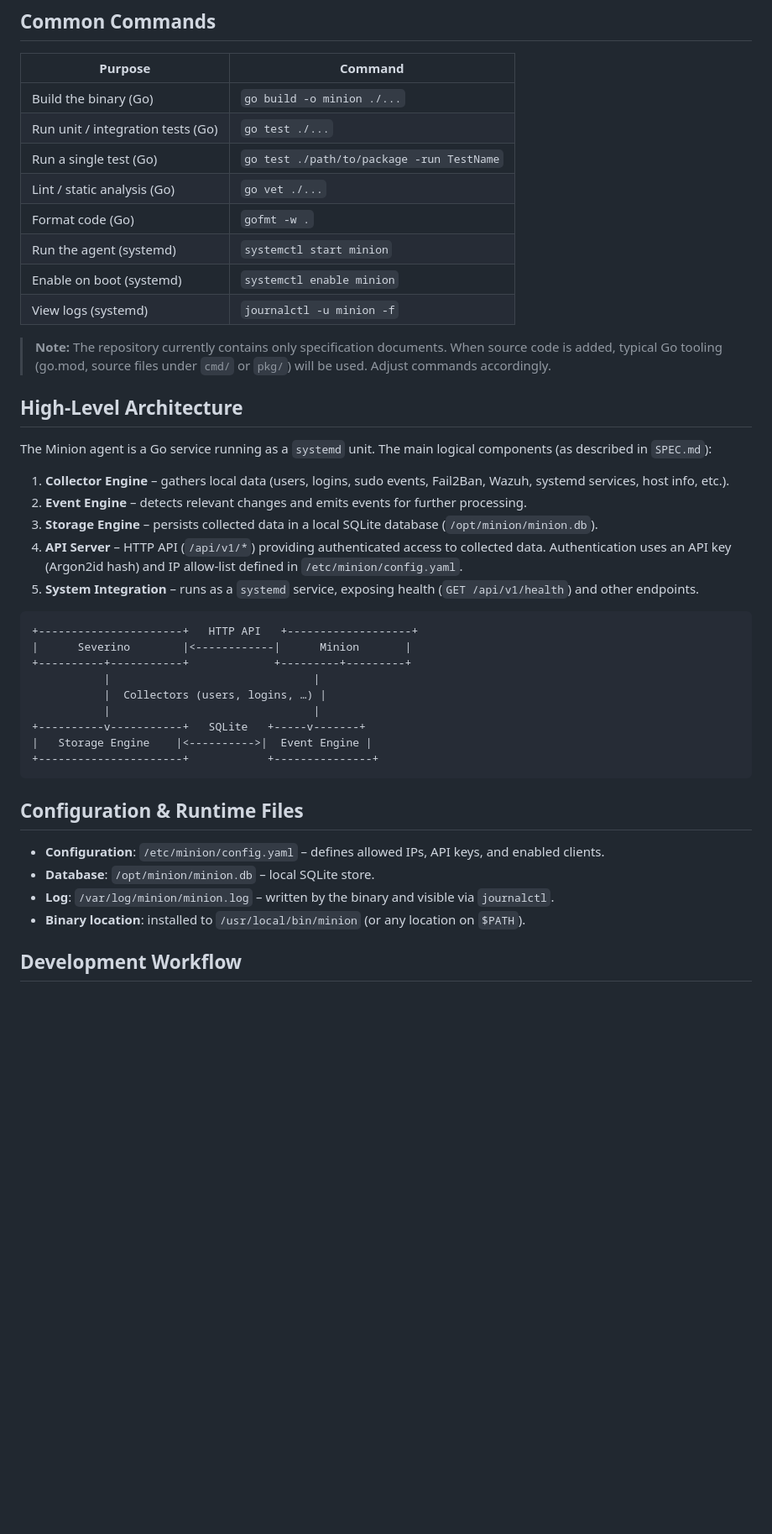
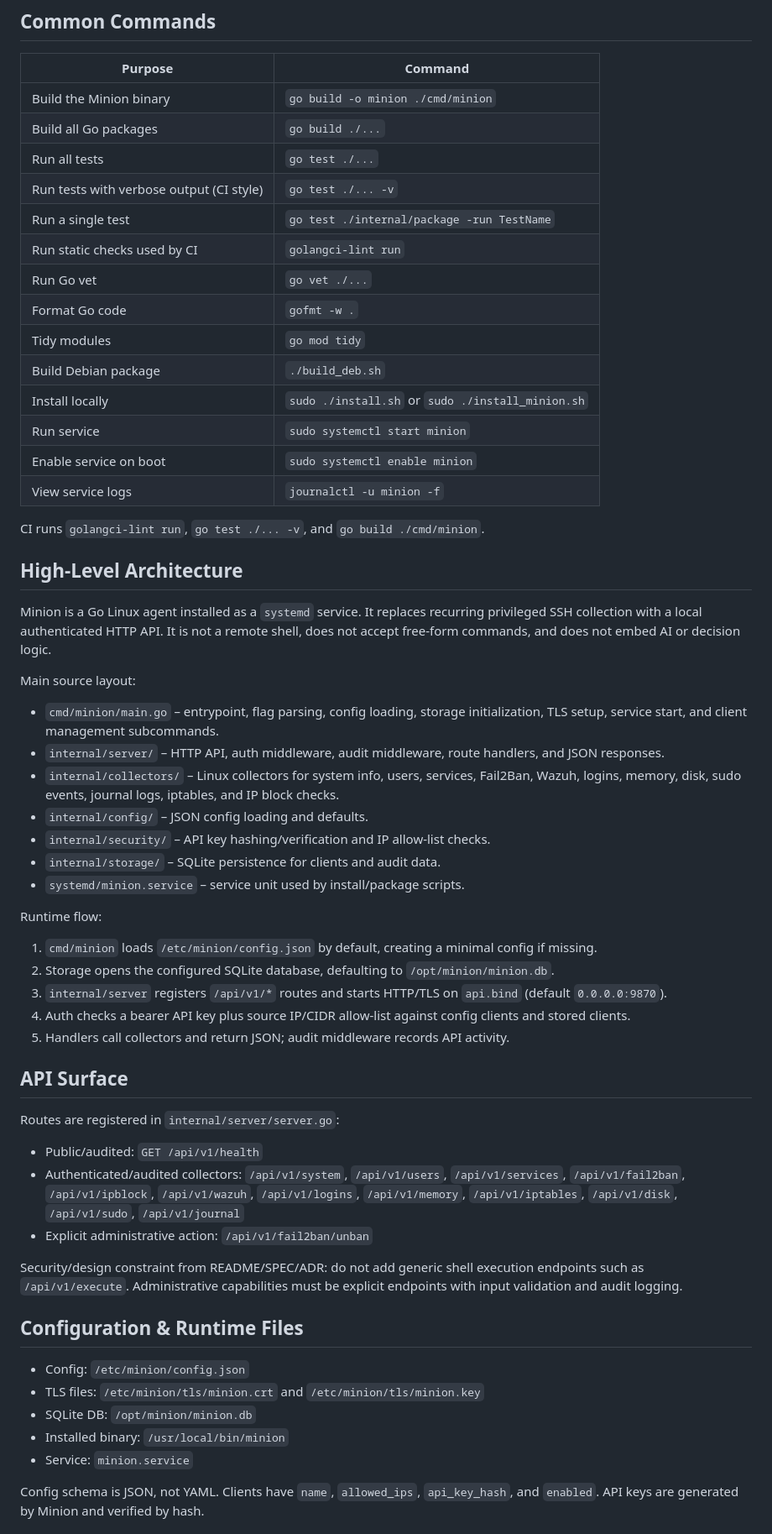
Before and after one commit to mickaelbsg/minion-agent, a Markdown page: CLAUDE.md, the part around one of its changes. Shown at 84% size. Rendered like a GitHub page; blank space fills up the shorter version.

Commit message:
update claude

````diff
--- a/CLAUDE.md
+++ b/CLAUDE.md
@@ -6,45 +6,62 @@ This file provides guidance to Claude Code (claude.ai/code) when working with co
 
 | Purpose | Command |
 |---|---|
-| Build the binary (Go) | `go build -o minion ./...` |
-| Run unit / integration tests (Go) | `go test ./...` |
-| Run a single test (Go) | `go test ./path/to/package -run TestName` |
-| Lint / static analysis (Go) | `go vet ./...` |
-| Format code (Go) | `gofmt -w .` |
-| Run the agent (systemd) | `systemctl start minion` |
-| Enable on boot (systemd) | `systemctl enable minion` |
-| View logs (systemd) | `journalctl -u minion -f` |
+| Build the Minion binary | `go build -o minion ./cmd/minion` |
+| Build all Go packages | `go build ./...` |
+| Run all tests | `go test ./...` |
+| Run tests with verbose output (CI style) | `go test ./... -v` |
+| Run a single test | `go test ./internal/package -run TestName` |
+| Run static checks used by CI | `golangci-lint run` |
+| Run Go vet | `go vet ./...` |
+| Format Go code | `gofmt -w .` |
+| Tidy modules | `go mod tidy` |
+| Build Debian package | `./build_deb.sh` |
+| Install locally | `sudo ./install.sh` or `sudo ./install_minion.sh` |
+| Run service | `sudo systemctl start minion` |
+| Enable service on boot | `sudo systemctl enable minion` |
+| View service logs | `journalctl -u minion -f` |
 
-> **Note:** The repository currently contains only specification documents. When source code is added, typical Go tooling (go.mod, source files under `cmd/` or `pkg/`) will be used. Adjust commands accordingly.
+CI runs `golangci-lint run`, `go test ./... -v`, and `go build ./cmd/minion`.
 
-## High‑Level Architecture
+## High-Level Architecture
 
-The Minion agent is a Go service running as a `systemd` unit. The main logical components (as described in `SPEC.md`):
+Minion is a Go Linux agent installed as a `systemd` service. It replaces recurring privileged SSH collection with a local authenticated HTTP API. It is not a remote shell, does not accept free-form commands, and does not embed AI or decision logic.
 
-1. **Collector Engine** – gathers local data (users, logins, sudo events, Fail2Ban, Wazuh, systemd services, host info, etc.).
-2. **Event Engine** – detects relevant changes and emits events for further processing.
-3. **Storage Engine** – persists collected data in a local SQLite database (`/opt/minion/minion.db`).
-4. **API Server** – HTTP API (`/api/v1/*`) providing authenticated access to collected data. Authentication uses an API key (Argon2id hash) and IP allow‑list defined in `/etc/minion/config.yaml`.
-5. **System Integration** – runs as a `systemd` service, exposing health (`GET /api/v1/health`) and other endpoints.
+Main source layout:
 
-```
-+----------------------+   HTTP API   +-------------------+
-|      Severino        |<------------|      Minion       |
-+----------+-----------+             +---------+---------+
-           |                               |
-           |  Collectors (users, logins, …) |
-           |                               |
-+----------v-----------+   SQLite   +-----v-------+
-|   Storage Engine    |<---------->|  Event Engine |
-+----------------------+            +---------------+
-```
+- `cmd/minion/main.go` – entrypoint, flag parsing, config loading, storage initialization, TLS setup, service start, and client management subcommands.
+- `internal/server/` – HTTP API, auth middleware, audit middleware, route handlers, and JSON responses.
+- `internal/collectors/` – Linux collectors for system info, users, services, Fail2Ban, Wazuh, logins, memory, disk, sudo events, journal logs, iptables, and IP block checks.
+- `internal/config/` – JSON config loading and defaults.
+- `internal/security/` – API key hashing/verification and IP allow-list checks.
+- `internal/storage/` – SQLite persistence for clients and audit data.
+- `systemd/minion.service` – service unit used by install/package scripts.
+
+Runtime flow:
+
+1. `cmd/minion` loads `/etc/minion/config.json` by default, creating a minimal config if missing.
+2. Storage opens the configured SQLite database, defaulting to `/opt/minion/minion.db`.
+3. `internal/server` registers `/api/v1/*` routes and starts HTTP/TLS on `api.bind` (default `0.0.0.0:9870`).
+4. Auth checks a bearer API key plus source IP/CIDR allow-list against config clients and stored clients.
+5. Handlers call collectors and return JSON; audit middleware records API activity.
+
+## API Surface
+
+Routes are registered in `internal/server/server.go`:
+
+- Public/audited: `GET /api/v1/health`
+- Authenticated/audited collectors: `/api/v1/system`, `/api/v1/users`, `/api/v1/services`, `/api/v1/fail2ban`, `/api/v1/ipblock`, `/api/v1/wazuh`, `/api/v1/logins`, `/api/v1/memory`, `/api/v1/iptables`, `/api/v1/disk`, `/api/v1/sudo`, `/api/v1/journal`
+- Explicit administrative action: `/api/v1/fail2ban/unban`
+
+Security/design constraint from README/SPEC/ADR: do not add generic shell execution endpoints such as `/api/v1/execute`. Administrative capabilities must be explicit endpoints with input validation and audit logging.
 
 ## Configuration & Runtime Files
 
-- **Configuration**: `/etc/minion/config.yaml` – defines allowed IPs, API keys, and enabled clients.
-- **Database**: `/opt/minion/minion.db` – local SQLite store.
-- **Log**: `/var/log/minion/minion.log` – written by the binary and visible via `journalctl`.
-- **Binary location**: installed to `/usr/local/bin/minion` (or any location on `$PATH`).
+- Config: `/etc/minion/config.json`
+- TLS files: `/etc/minion/tls/minion.crt` and `/etc/minion/tls/minion.key`
+- SQLite DB: `/opt/minion/minion.db`
+- Installed binary: `/usr/local/bin/minion`
+- Service: `minion.service`
 
-## Development Workflow
+Config schema is JSON, not YAML. Clients have `name`, `allowed_ips`, `api_key_hash`, and `enabled`. API keys are generated by Minion and verified by hash.
 
````
Also changed, not shown: other parts of CLAUDE.md (+17 -9 lines).
